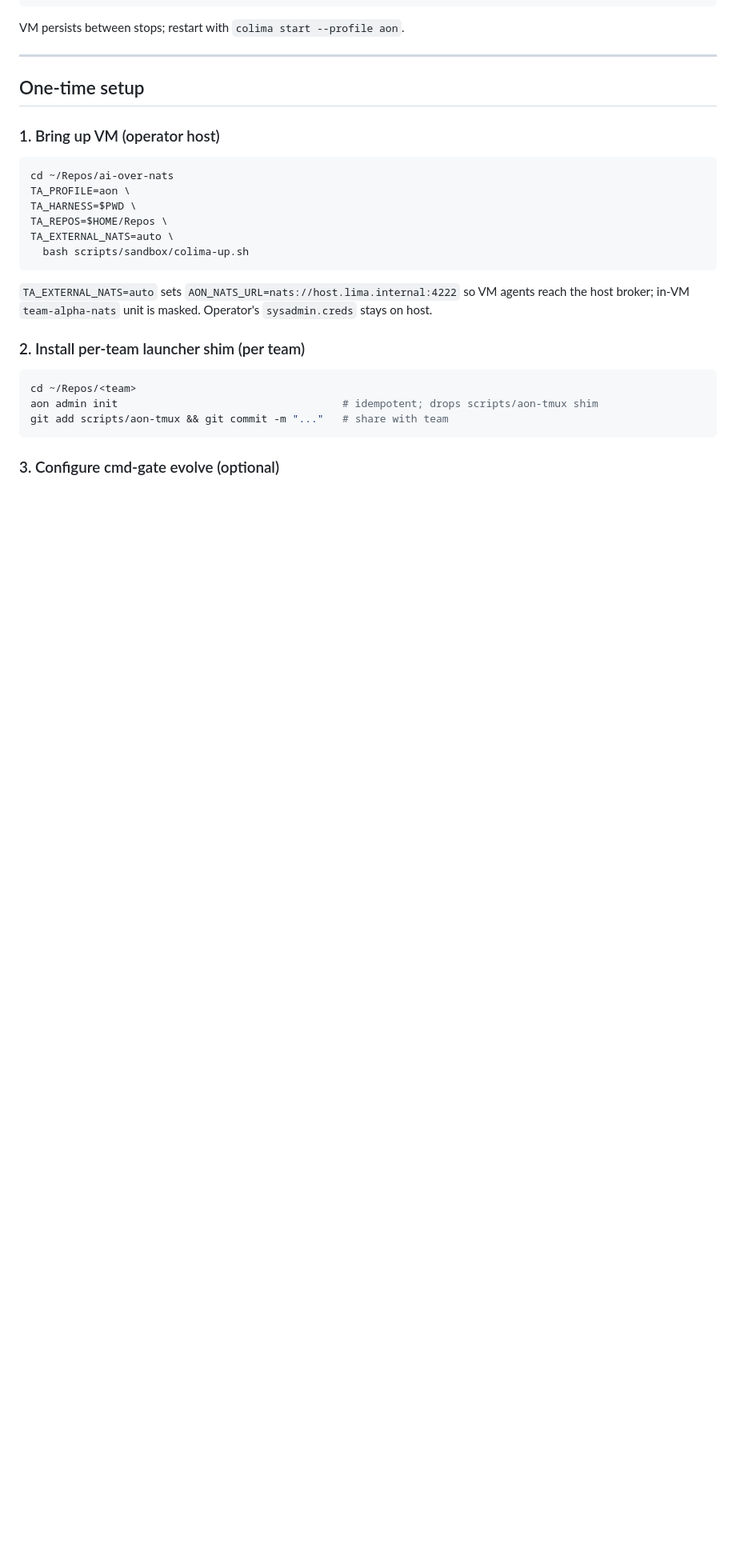
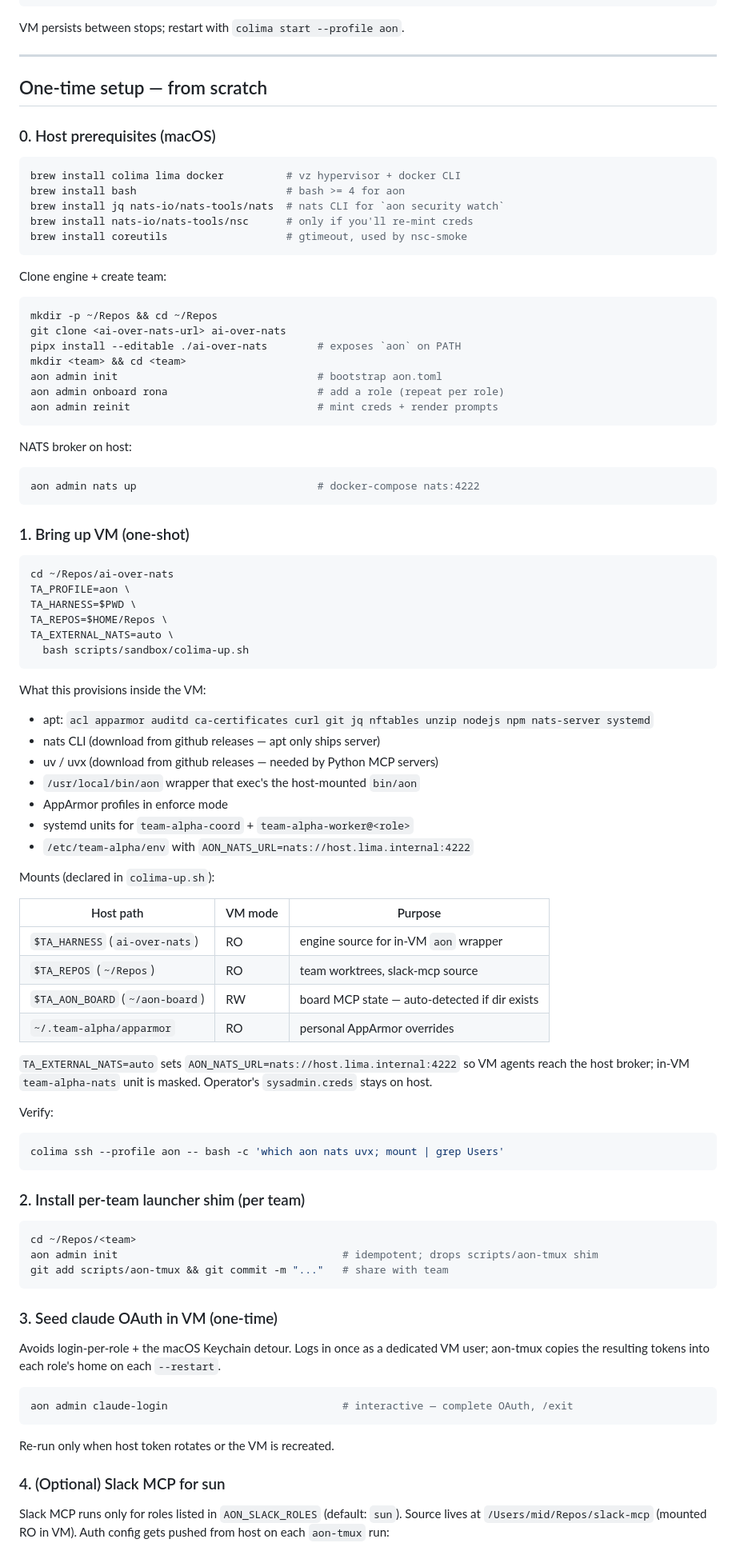
Before and after one commit to dincamihai/aon, a Markdown page: docs/team-in-colima.md, the part around one of its changes. Shown at 80% size. Drawn GitHub-style; blank space fills up the shorter version.

````diff
--- a/docs/team-in-colima.md
+++ b/docs/team-in-colima.md
@@ -181,9 +186,37 @@ VM persists between stops; restart with `colima start --profile aon`.
 
 ---
 
-## One-time setup
+## One-time setup — from scratch
 
-### 1. Bring up VM (operator host)
+### 0. Host prerequisites (macOS)
+
+```bash
+brew install colima lima docker          # vz hypervisor + docker CLI
+brew install bash                        # bash >= 4 for aon
+brew install jq nats-io/nats-tools/nats  # nats CLI for `aon security watch`
+brew install nats-io/nats-tools/nsc      # only if you'll re-mint creds
+brew install coreutils                   # gtimeout, used by nsc-smoke
+```
+
+Clone engine + create team:
+
+```bash
+mkdir -p ~/Repos && cd ~/Repos
+git clone <ai-over-nats-url> ai-over-nats
+pipx install --editable ./ai-over-nats        # exposes `aon` on PATH
+mkdir <team> && cd <team>
+aon admin init                                # bootstrap aon.toml
+aon admin onboard rona                        # add a role (repeat per role)
+aon admin reinit                              # mint creds + render prompts
+```
+
+NATS broker on host:
+
+```bash
+aon admin nats up                             # docker-compose nats:4222
+```
+
+### 1. Bring up VM (one-shot)
 
 ```bash
 cd ~/Repos/ai-over-nats
@@ -194,7 +227,31 @@ TA_EXTERNAL_NATS=auto \
   bash scripts/sandbox/colima-up.sh
 ```
 
+What this provisions inside the VM:
+- apt: `acl apparmor auditd ca-certificates curl git jq nftables unzip nodejs npm nats-server systemd`
+- nats CLI (download from github releases — apt only ships server)
+- uv / uvx (download from github releases — needed by Python MCP servers)
+- `/usr/local/bin/aon` wrapper that exec's the host-mounted `bin/aon`
+- AppArmor profiles in enforce mode
+- systemd units for `team-alpha-coord` + `team-alpha-worker@<role>`
+- `/etc/team-alpha/env` with `AON_NATS_URL=nats://host.lima.internal:4222`
+
+Mounts (declared in `colima-up.sh`):
+
+| Host path | VM mode | Purpose |
+|---|---|---|
+| `$TA_HARNESS` (`ai-over-nats`) | RO | engine source for in-VM `aon` wrapper |
+| `$TA_REPOS` (`~/Repos`) | RO | team worktrees, slack-mcp source |
+| `$TA_AON_BOARD` (`~/aon-board`) | RW | board MCP state — auto-detected if dir exists |
+| `~/.team-alpha/apparmor` | RO | personal AppArmor overrides |
+
 `TA_EXTERNAL_NATS=auto` sets `AON_NATS_URL=nats://host.lima.internal:4222` so VM agents reach the host broker; in-VM `team-alpha-nats` unit is masked. Operator's `sysadmin.creds` stays on host.
+
+Verify:
+
+```bash
+colima ssh --profile aon -- bash -c 'which aon nats uvx; mount | grep Users'
+```
 
 ### 2. Install per-team launcher shim (per team)
 
@@ -204,4 +261,17 @@ aon admin init                                    # idempotent; drops scripts/ao
 git add scripts/aon-tmux && git commit -m "..."   # share with team
 ```
 
-### 3. Configure cmd-gate evolve (optional)
+### 3. Seed claude OAuth in VM (one-time)
+
+Avoids login-per-role + the macOS Keychain detour. Logs in once as a dedicated VM user; aon-tmux copies the resulting tokens into each role's home on each `--restart`.
+
+```bash
+aon admin claude-login                            # interactive — complete OAuth, /exit
+```
+
+Re-run only when host token rotates or the VM is recreated.
+
+### 4. (Optional) Slack MCP for sun
+
+Slack MCP runs only for roles listed in `AON_SLACK_ROLES` (default: `sun`). Source lives at `/Users/mid/Repos/slack-mcp` (mounted RO in VM). Auth config gets pushed from host on each `aon-tmux` run:
+
````
Also changed, not shown: other parts of docs/team-in-colima.md (+44 -5 lines).
